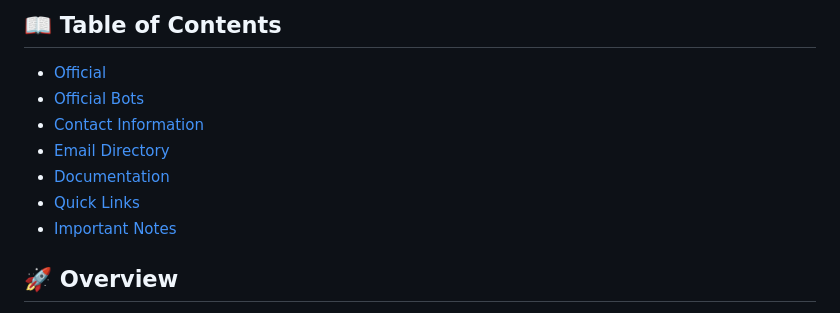
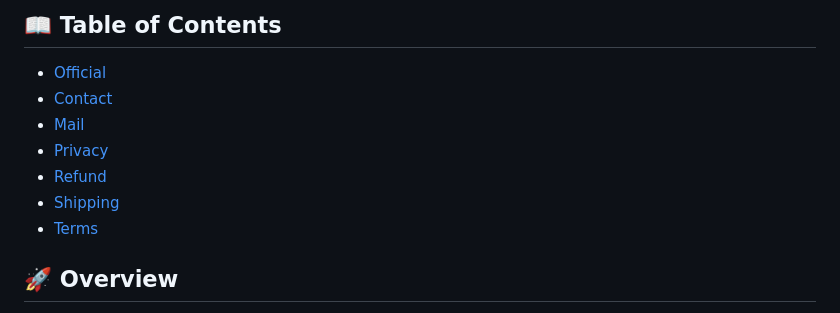
Before and after one commit to KavachBot/KavachBot, a Markdown page: README.md, the part around the change. GitHub-like rendering.

```diff
--- a/README.md
+++ b/README.md
@@ -7,12 +7,12 @@ A comprehensive security solution for Discord servers, featuring AntiNuke protec
 ## 📖 Table of Contents
 
 - [Official](./Official.md)
-- [Official Bots](#-official-bots)
-- [Contact Information](#-contact-information)
-- [Email Directory](#-email-directory)
-- [Documentation](#-documentation)
-- [Quick Links](#-quick-links)
-- [Important Notes](#-important-notes)
+- [Contact](./contact.md)
+- [Mail](./mail.md)
+- [Privacy](./privacy.md)
+- [Refund](./refund.md)
+- [Shipping](./shipping.md)
+- [Terms](./terms.md)
 
 ## 🚀 Overview
 
```
